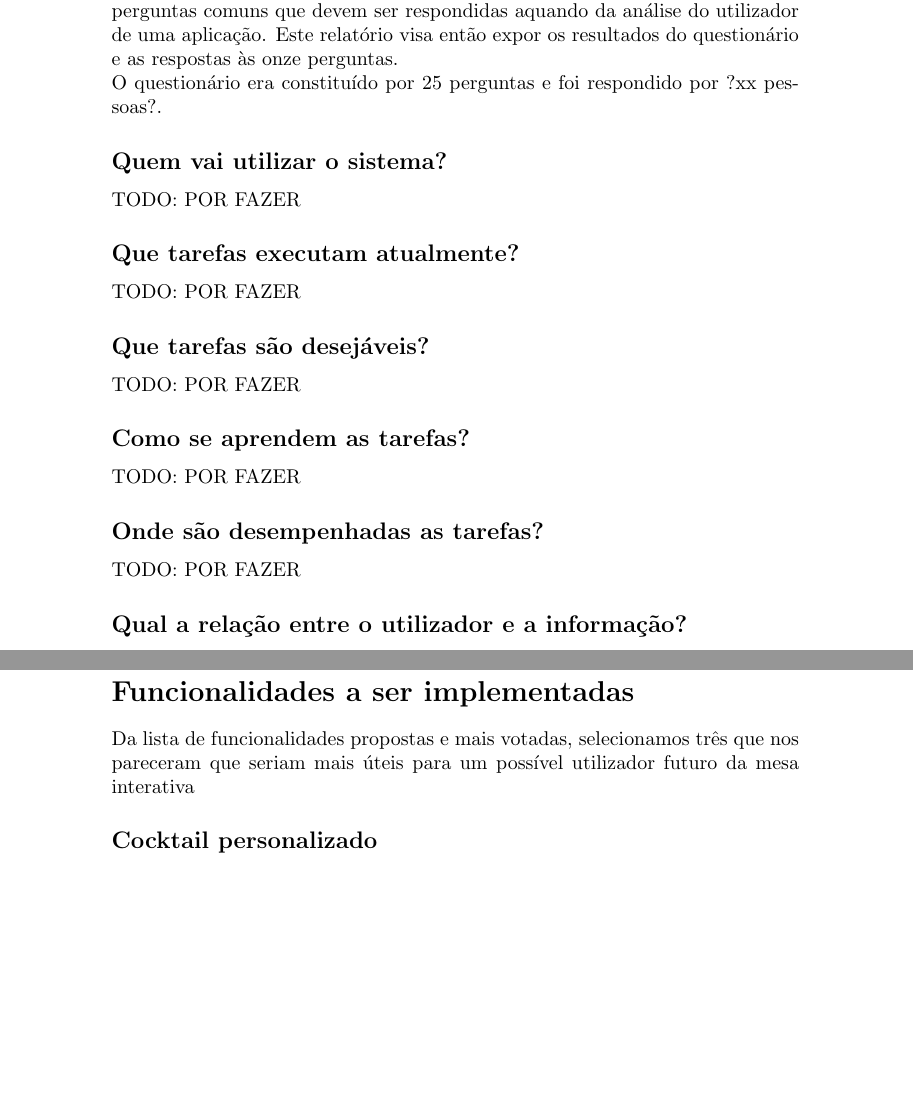
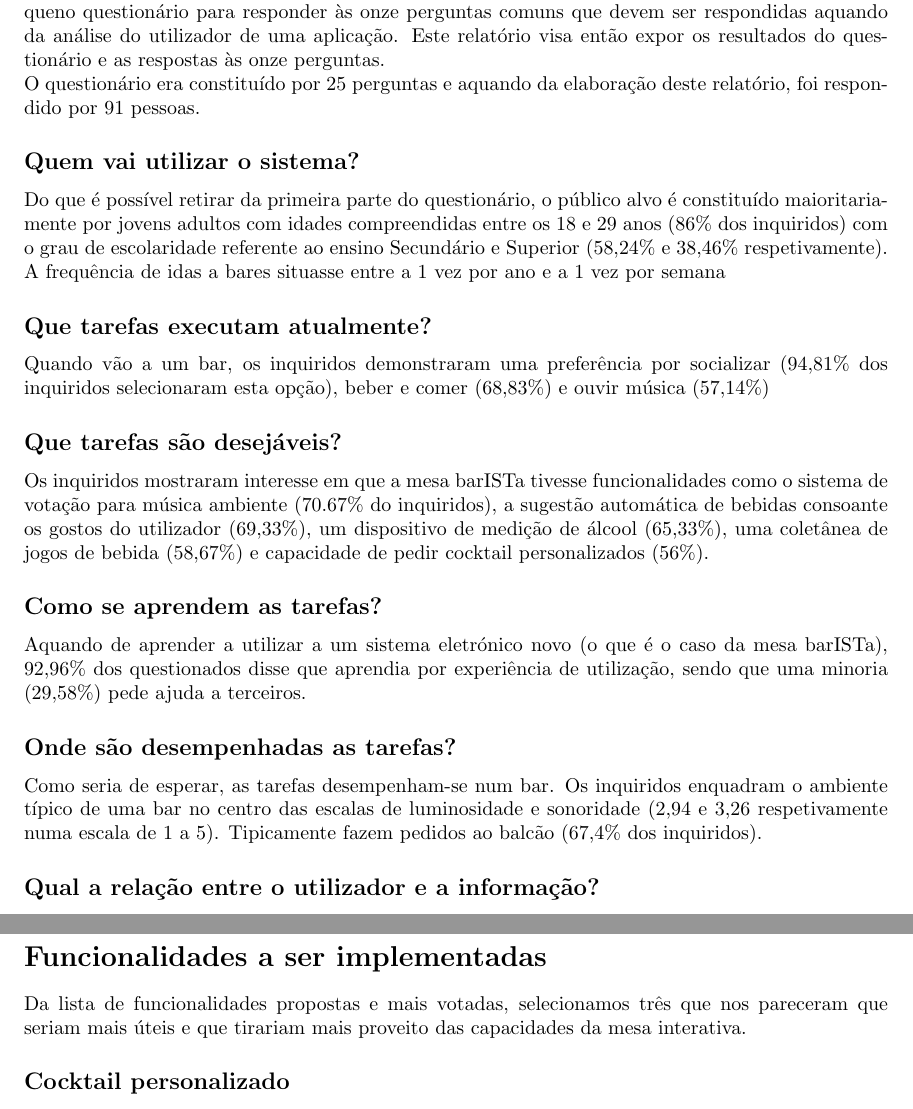
Before and after one commit to CoderPat/IST-BSC-LEIC, a LaTeX document (aut/AUT.tex): two parts of pages 1 and 2 of 3 before the commit and two parts of pages 1 and 2 of 2 after it, joined at a grey line, cut so that both start at the same text, the shorter picture padded with empty space. Compiled offline with pdfLaTeX.

Commit message:
Add content to the aut report

```diff
--- a/aut/AUT.tex
+++ b/aut/AUT.tex
@@ -5,18 +6,18 @@
 \section*{Análise de Utilizadores e Tarefas}
 
 No âmbito do desenvolvimento do projeto, foi necessário identificar e caracterizar os utilizadores alvo, bem como os seus hábitos e necessidades. Assim para este fim, decidimos elaborar um pequeno questionário para responder às onze perguntas comuns que devem ser respondidas aquando da análise do utilizador de uma aplicação. Este relatório visa então expor os resultados do questionário e as respostas às onze perguntas.\\
-O questionário era constituído por 25 perguntas e foi respondido por ?xx pessoas?.
+O questionário era constituído por 25 perguntas e aquando da elaboração deste relatório, foi respondido por 91 pessoas.
 
 \subsection*{Quem vai utilizar o sistema?}
-TODO: POR FAZER
+Do que é possível retirar da primeira parte do questionário, o público alvo é constituído maioritariamente por jovens adultos com idades compreendidas entre os 18 e 29 anos (86\% dos inquiridos) com o grau de escolaridade referente ao ensino Secundário e Superior (58,24\% e 38,46\% respetivamente). A frequência de idas a bares situasse entre a 1 vez por ano e a 1 vez por semana
 \subsection*{Que tarefas executam atualmente?}
-TODO: POR FAZER
+Quando vão a um bar, os inquiridos demonstraram uma preferência por socializar (94,81\% dos inquiridos selecionaram esta opção), beber e comer (68,83\%) e ouvir música (57,14\%)
 \subsection*{Que tarefas são desejáveis?}
-TODO: POR FAZER
+Os inquiridos mostraram interesse em que a mesa barISTa tivesse funcionalidades como o sistema de votação para música ambiente (70.67\% do inquiridos), a sugestão automática de bebidas consoante os gostos do utilizador (69,33\%), um dispositivo de medição de álcool (65,33\%), uma coletânea de jogos de bebida (58,67\%) e capacidade de pedir cocktail personalizados (56\%).
 \subsection*{Como se aprendem as tarefas?}
-TODO: POR FAZER
+Aquando de aprender a utilizar a um sistema eletrónico novo (o que é o caso da mesa barISTa), 92,96\% dos questionados disse que aprendia por experiência de utilização, sendo que uma minoria (29,58\%) pede ajuda a terceiros.
 \subsection*{Onde são desempenhadas as tarefas?}
-TODO: POR FAZER
+Como seria de esperar, as tarefas desempenham-se num bar. Os inquiridos enquadram o ambiente típico de uma bar no centro das escalas de luminosidade e sonoridade (2,94 e 3,26 respetivamente numa escala de 1 a 5). Tipicamente fazem pedidos ao balcão (67,4\% dos inquiridos).
 \subsection*{Qual a relação entre o utilizador e a informação?}
 TODO: POR FAZER
 \subsection*{Que outros instrumentos tem o utilizador?}
@@ -33,7 +34,7 @@ TODO: POR FAZER
 
 \section*{Funcionalidades a ser implementadas}
 
-Da lista de funcionalidades propostas e mais votadas, selecionamos três que nos pareceram que seriam mais úteis para um possível utilizador futuro da mesa interativa
+Da lista de funcionalidades propostas e mais votadas, selecionamos três que nos pareceram que seriam mais úteis e que tirariam mais proveito das capacidades da mesa interativa.
 
 \subsection*{Cocktail personalizado}
 Esta funcionalidade permite ao utilizador criar o um cocktail ao seu gosto, dizendo os ingredientes de uma lista pré definida.\\
```
Also changed, not shown: aut/AUT.tex (5 more changed lines).
